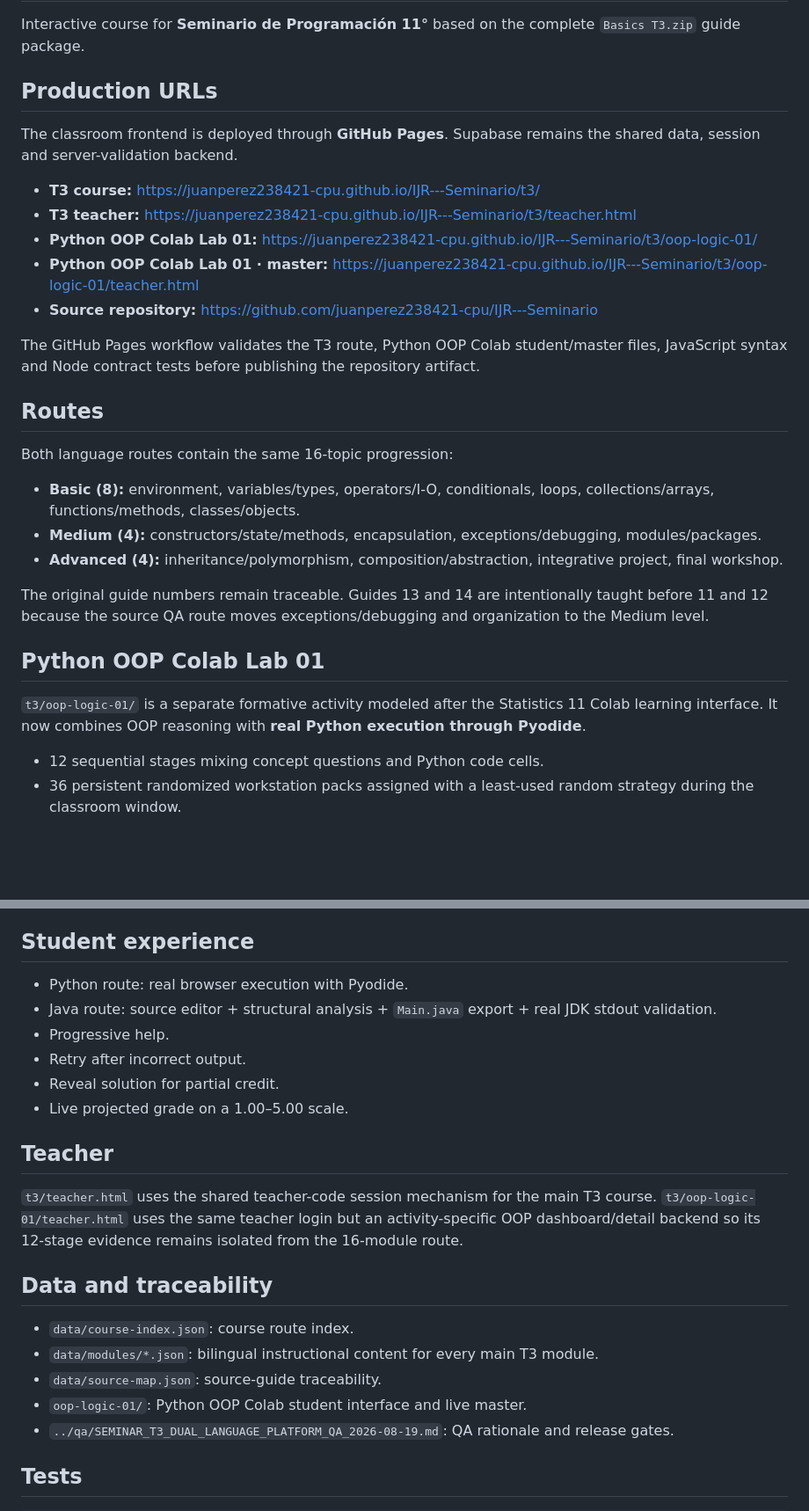
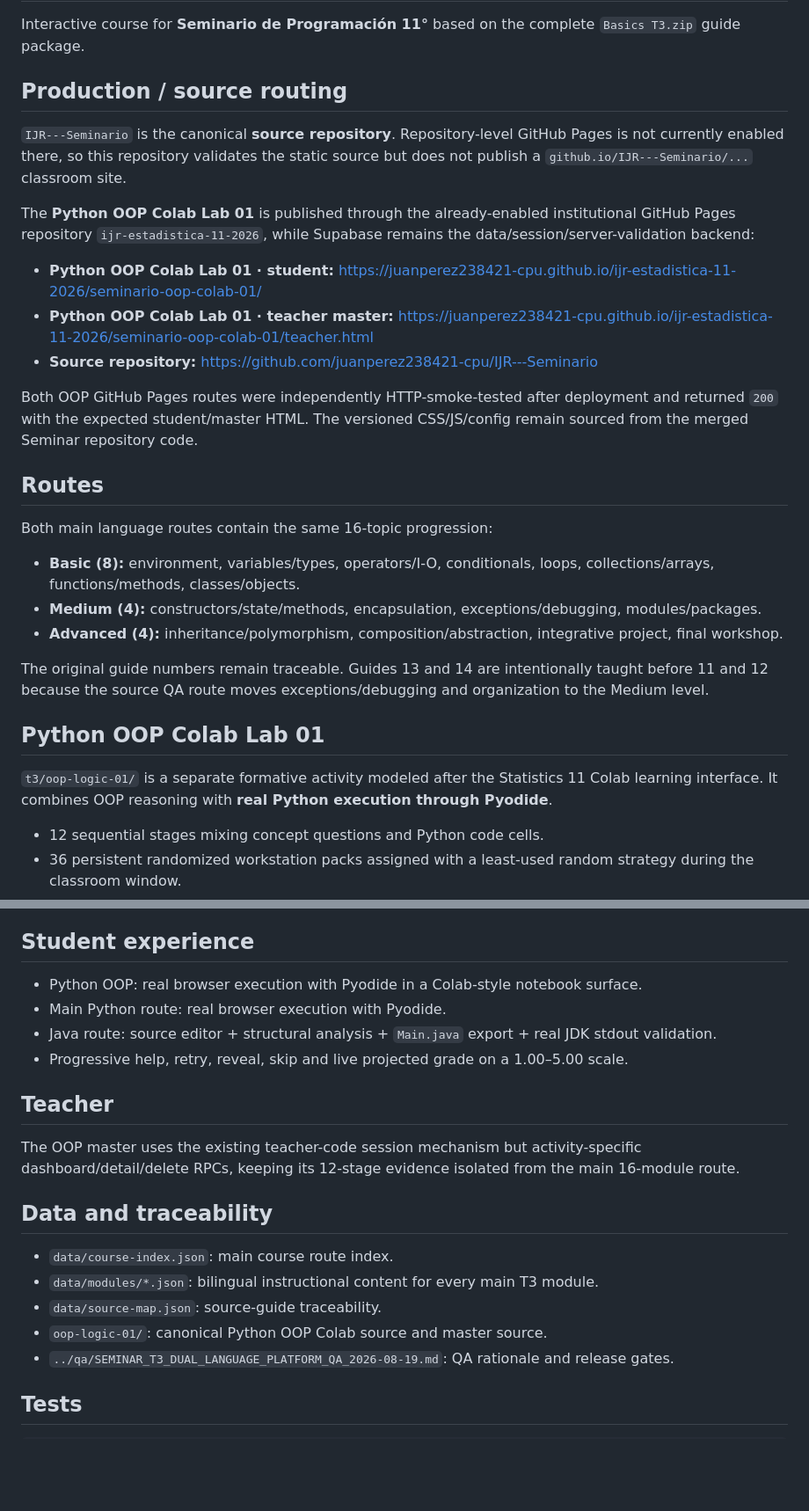
Before and after one commit to juanperez238421-cpu/IJR---Seminario, a Markdown page: t3/README.md, 2 parts joined by grey strips. Shown at 88% size. Rendered like a GitHub page; blank space fills up the shorter version.

Commit message:
Correct Seminar T3 production URL documentation

```diff
--- a/t3/README.md
+++ b/t3/README.md
@@ -2,21 +2,21 @@
 
 Interactive course for **Seminario de Programación 11°** based on the complete `Basics T3.zip` guide package.
 
-## Production URLs
+## Production / source routing
 
-The classroom frontend is deployed through **GitHub Pages**. Supabase remains the shared data, session and server-validation backend.
+`IJR---Seminario` is the canonical **source repository**. Repository-level GitHub Pages is not currently enabled there, so this repository validates the static source but does not publish a `github.io/IJR---Seminario/...` classroom site.
 
-- **T3 course:** https://juanperez238421-cpu.github.io/IJR---Seminario/t3/
-- **T3 teacher:** https://juanperez238421-cpu.github.io/IJR---Seminario/t3/teacher.html
-- **Python OOP Colab Lab 01:** https://juanperez238421-cpu.github.io/IJR---Seminario/t3/oop-logic-01/
-- **Python OOP Colab Lab 01 · master:** https://juanperez238421-cpu.github.io/IJR---Seminario/t3/oop-logic-01/teacher.html
+The **Python OOP Colab Lab 01** is published through the already-enabled institutional GitHub Pages repository `ijr-estadistica-11-2026`, while Supabase remains the data/session/server-validation backend:
+
+- **Python OOP Colab Lab 01 · student:** https://juanperez238421-cpu.github.io/ijr-estadistica-11-2026/seminario-oop-colab-01/
+- **Python OOP Colab Lab 01 · teacher master:** https://juanperez238421-cpu.github.io/ijr-estadistica-11-2026/seminario-oop-colab-01/teacher.html
 - **Source repository:** https://github.com/juanperez238421-cpu/IJR---Seminario
 
-The GitHub Pages workflow validates the T3 route, Python OOP Colab student/master files, JavaScript syntax and Node contract tests before publishing the repository artifact.
+Both OOP GitHub Pages routes were independently HTTP-smoke-tested after deployment and returned `200` with the expected student/master HTML. The versioned CSS/JS/config remain sourced from the merged Seminar repository code.
 
 ## Routes
 
-Both language routes contain the same 16-topic progression:
+Both main language routes contain the same 16-topic progression:
 
 - **Basic (8):** environment, variables/types, operators/I-O, conditionals, loops, collections/arrays, functions/methods, classes/objects.
 - **Medium (4):** constructors/state/methods, encapsulation, exceptions/debugging, modules/packages.
@@ -26,7 +26,7 @@ The original guide numbers remain traceable. Guides 13 and 14 are intentionally
 
 ## Python OOP Colab Lab 01
 
-`t3/oop-logic-01/` is a separate formative activity modeled after the Statistics 11 Colab learning interface. It now combines OOP reasoning with **real Python execution through Pyodide**.
+`t3/oop-logic-01/` is a separate formative activity modeled after the Statistics 11 Colab learning interface. It combines OOP reasoning with **real Python execution through Pyodide**.
 
 - 12 sequential stages mixing concept questions and Python code cells.
 - 36 persistent randomized workstation packs assigned with a least-used random strategy during the classroom window.
@@ -40,23 +40,21 @@ The original guide numbers remain traceable. Guides 13 and 14 are intentionally
 
 ## Student experience
 
-- Python route: real browser execution with Pyodide.
+- Python OOP: real browser execution with Pyodide in a Colab-style notebook surface.
+- Main Python route: real browser execution with Pyodide.
 - Java route: source editor + structural analysis + `Main.java` export + real JDK stdout validation.
-- Progressive help.
-- Retry after incorrect output.
-- Reveal solution for partial credit.
-- Live projected grade on a 1.00–5.00 scale.
+- Progressive help, retry, reveal, skip and live projected grade on a 1.00–5.00 scale.
 
 ## Teacher
 
-`t3/teacher.html` uses the shared teacher-code session mechanism for the main T3 course. `t3/oop-logic-01/teacher.html` uses the same teacher login but an activity-specific OOP dashboard/detail backend so its 12-stage evidence remains isolated from the 16-module route.
+The OOP master uses the existing teacher-code session mechanism but activity-specific dashboard/detail/delete RPCs, keeping its 12-stage evidence isolated from the main 16-module route.
 
 ## Data and traceability
 
-- `data/course-index.json`: course route index.
+- `data/course-index.json`: main course route index.
 - `data/modules/*.json`: bilingual instructional content for every main T3 module.
 - `data/source-map.json`: source-guide traceability.
-- `oop-logic-01/`: Python OOP Colab student interface and live master.
+- `oop-logic-01/`: canonical Python OOP Colab source and master source.
 - `../qa/SEMINAR_T3_DUAL_LANGUAGE_PLATFORM_QA_2026-08-19.md`: QA rationale and release gates.
 
 ## Tests
```
